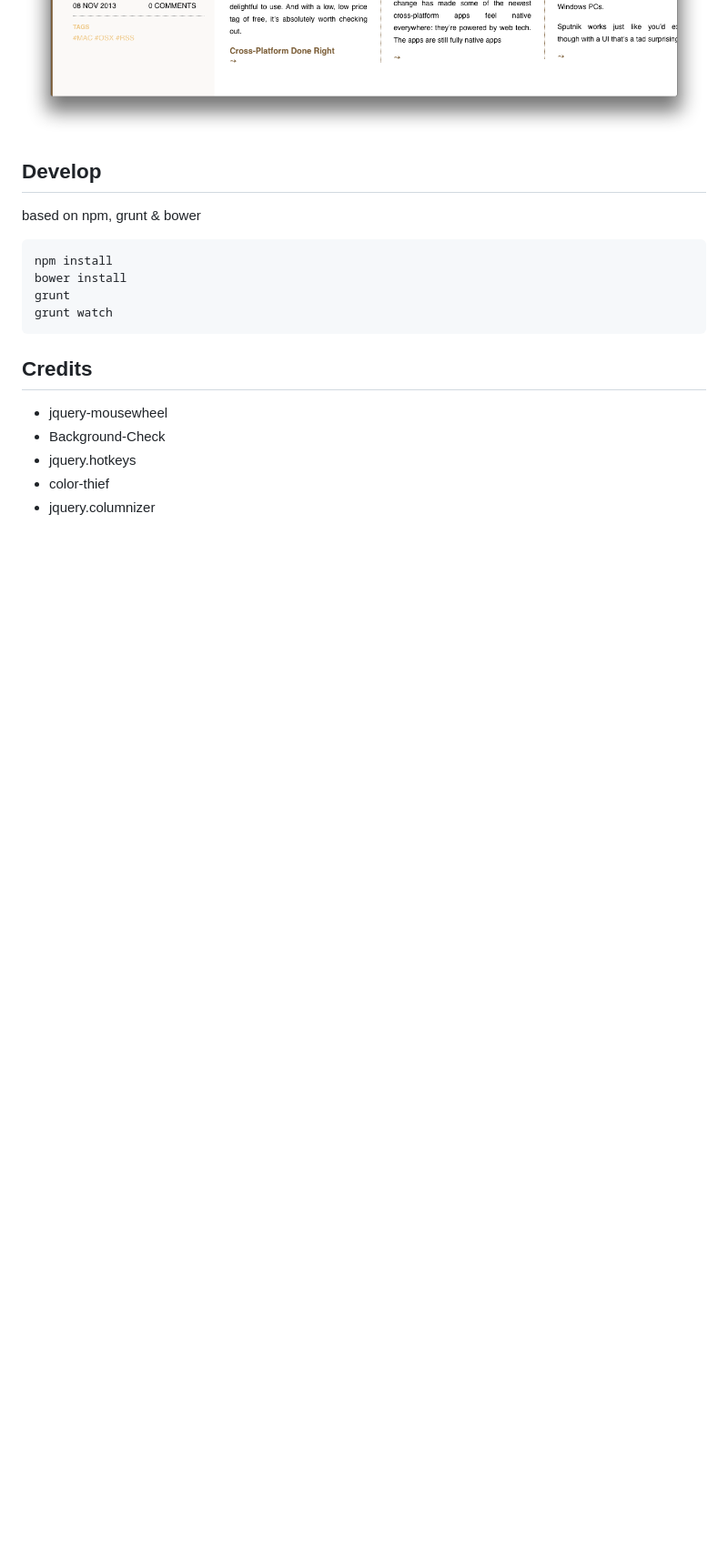
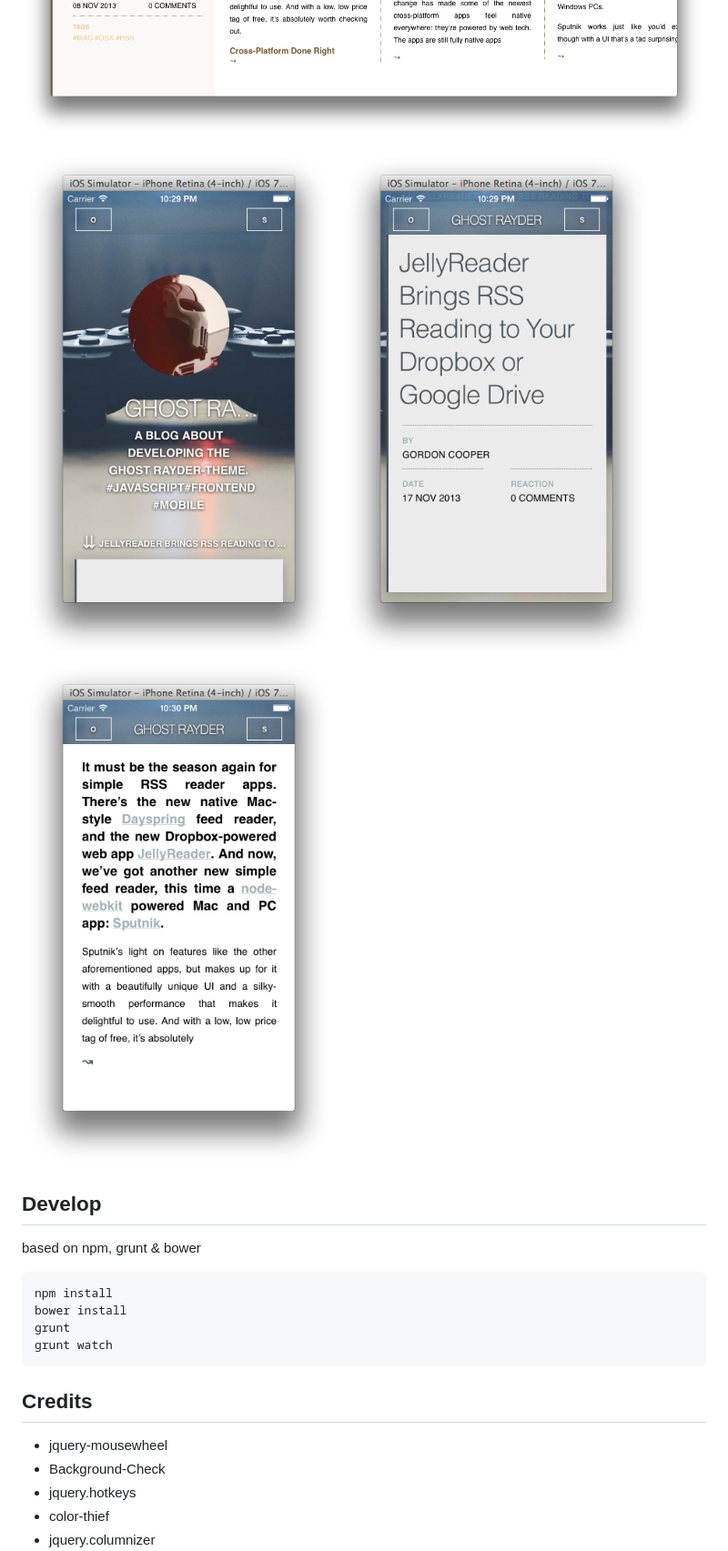
Before and after one commit to k9ordon/ghostrayder, a Markdown page: README.md, the part around the change. Shown: that part at 91% size. Drawn GitHub-style; pictures changed too: screens/article_mobile.png (added), screens/header_mobile.png (added), screens/read_mobile.png (added); blank space fills up the shorter version.

Commit message:
mobile screenshots

```diff
--- a/README.md
+++ b/README.md
@@ -5,6 +5,10 @@ A ghost theme - currently developed for latest webkit and ios devices.
 ![Header Screenshot](/screens/header.png)
 ![Article Screenshot](/screens/article.png)
 ![Article Read Screenshot](/screens/read.png)
+
+![Header iPhone Sized Screenshot](/screens/header_mobile.png)
+![Article iPhone Sized Screenshot](/screens/article_mobile.png)
+![Article iPhone Sized Read Screenshot](/screens/read_mobile.png)
 
 ## Develop
 based on npm, grunt & bower
```
